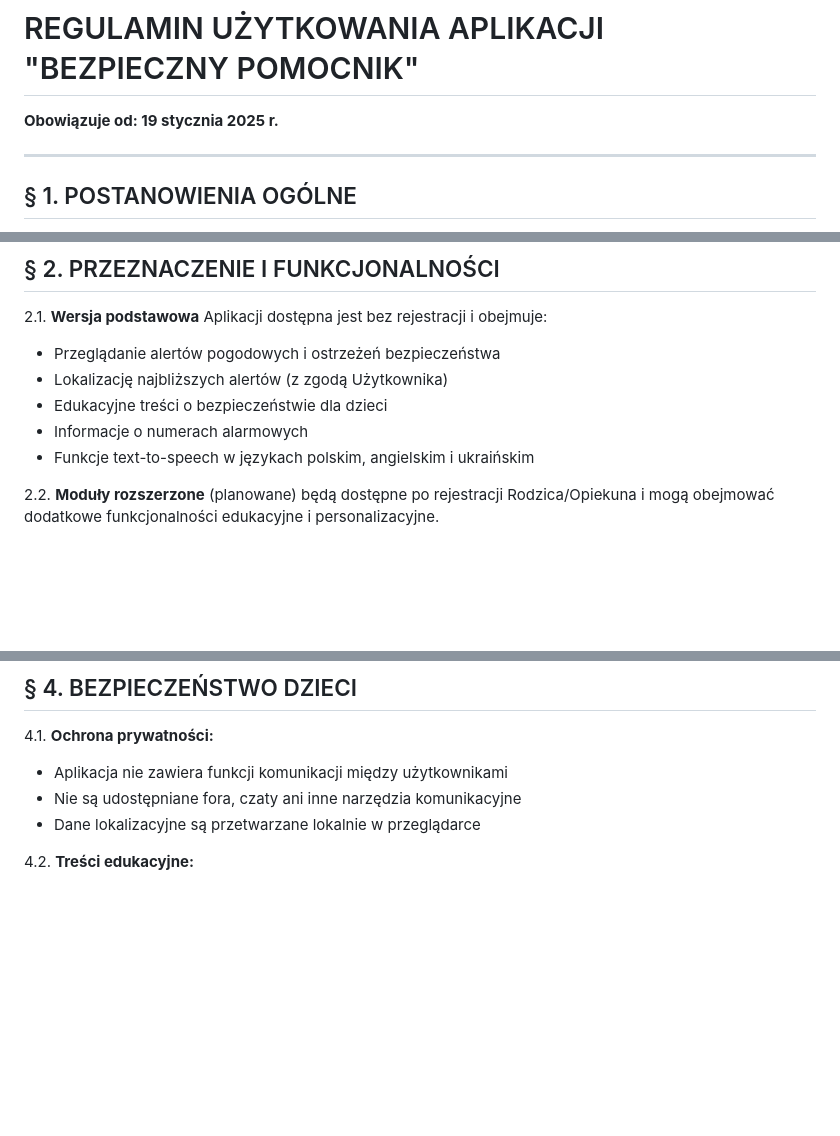
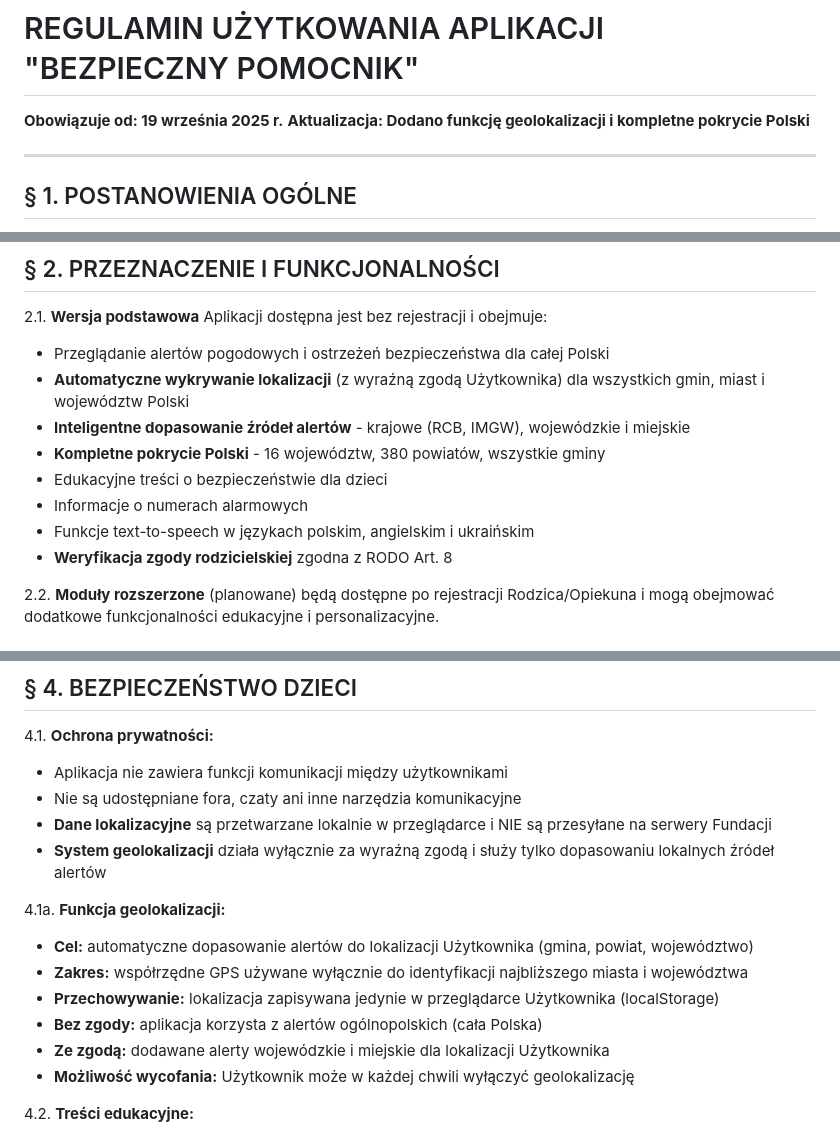
Before and after one commit to PiotrStyla/Bezpieczny_pomocnik, a Markdown page: legal/REGULAMIN.md, 3 parts joined by grey strips. Drawn GitHub-style; blank space fills up the shorter version.

Commit message:
⚖️ LEGAL UPDATE: Auto-compliance after geolocation features
🔄 AUTOMATIC LEGAL REVIEW (Post-deployment rule activation):

📋 REGULAMIN.md Updates:
- ✅ Added geolocation functionality description
- ✅ Updated coverage scope (16 voivodeships, 380 poviats, all gminas)
- ✅ Clarified local data processing (localStorage only)
- ✅ Enhanced RODO Art. 8 compliance section
- ✅ Updated effective date: 19 września 2025

🔒 POLITYKA_PRYWATNOSCI.md Updates:
- ✅ Extended geolocation data description
- ✅ Clarified NO SERVER-SIDE storage policy
- ✅ Added coverage details (IMGW, RCB, local authorities)
- ✅ Enhanced child protection (Art. 8 RODO)
- ✅ Updated effective date with feature note

🎯 Legal Compliance Ensured:
- Geolocation processing fully documented
- Parent consent verification explained
- Data minimization principles maintained
- Local processing (no server storage) clarified
- Full Poland coverage legally covered

📜 Compliance Status: ✅ RODO Art. 8 Compliant
🛡️ Child Protection: ✅ Verified & Updated
🇵🇱 Poland Coverage: ✅ Legally Documented

This automatic legal review ensures continuous compliance! ⚖️

```diff
--- a/legal/REGULAMIN.md
+++ b/legal/REGULAMIN.md
@@ -1,6 +1,7 @@
 # REGULAMIN UŻYTKOWANIA APLIKACJI "BEZPIECZNY POMOCNIK"
 
-**Obowiązuje od: 19 stycznia 2025 r.**
+**Obowiązuje od: 19 września 2025 r.**
+**Aktualizacja: Dodano funkcję geolokalizacji i kompletne pokrycie Polski**
 
 ---
 
@@ -17,11 +18,14 @@
 ## § 2. PRZEZNACZENIE I FUNKCJONALNOŚCI
 
 2.1. **Wersja podstawowa** Aplikacji dostępna jest bez rejestracji i obejmuje:
-- Przeglądanie alertów pogodowych i ostrzeżeń bezpieczeństwa
-- Lokalizację najbliższych alertów (z zgodą Użytkownika)
+- Przeglądanie alertów pogodowych i ostrzeżeń bezpieczeństwa dla całej Polski
+- **Automatyczne wykrywanie lokalizacji** (z wyraźną zgodą Użytkownika) dla wszystkich gmin, miast i województw Polski
+- **Inteligentne dopasowanie źródeł alertów** - krajowe (RCB, IMGW), wojewódzkie i miejskie
+- **Kompletne pokrycie Polski** - 16 województw, 380 powiatów, wszystkie gminy
 - Edukacyjne treści o bezpieczeństwie dla dzieci
 - Informacje o numerach alarmowych
 - Funkcje text-to-speech w językach polskim, angielskim i ukraińskim
+- **Weryfikacja zgody rodzicielskiej** zgodna z RODO Art. 8
 
 2.2. **Moduły rozszerzone** (planowane) będą dostępne po rejestracji Rodzica/Opiekuna i mogą obejmować dodatkowe funkcjonalności edukacyjne i personalizacyjne.
 
@@ -48,7 +52,16 @@ Użytkownikom zabrania się:
 4.1. **Ochrona prywatności:**
 - Aplikacja nie zawiera funkcji komunikacji między użytkownikami
 - Nie są udostępniane fora, czaty ani inne narzędzia komunikacyjne
-- Dane lokalizacyjne są przetwarzane lokalnie w przeglądarce
+- **Dane lokalizacyjne** są przetwarzane lokalnie w przeglądarce i NIE są przesyłane na serwery Fundacji
+- **System geolokalizacji** działa wyłącznie za wyraźną zgodą i służy tylko dopasowaniu lokalnych źródeł alertów
+
+4.1a. **Funkcja geolokalizacji:**
+- **Cel:** automatyczne dopasowanie alertów do lokalizacji Użytkownika (gmina, powiat, województwo)
+- **Zakres:** współrzędne GPS używane wyłącznie do identyfikacji najbliższego miasta i województwa
+- **Przechowywanie:** lokalizacja zapisywana jedynie w przeglądarce Użytkownika (localStorage)
+- **Bez zgody:** aplikacja korzysta z alertów ogólnopolskich (cała Polska)
+- **Ze zgodą:** dodawane alerty wojewódzkie i miejskie dla lokalizacji Użytkownika
+- **Możliwość wycofania:** Użytkownik może w każdej chwili wyłączyć geolokalizację
 
 4.2. **Treści edukacyjne:**
 - Wszystkie treści są dostosowane do wieku dzieci
```
Also changed, not shown: legal/POLITYKA_PRYWATNOSCI.md (+9 -4 lines).
